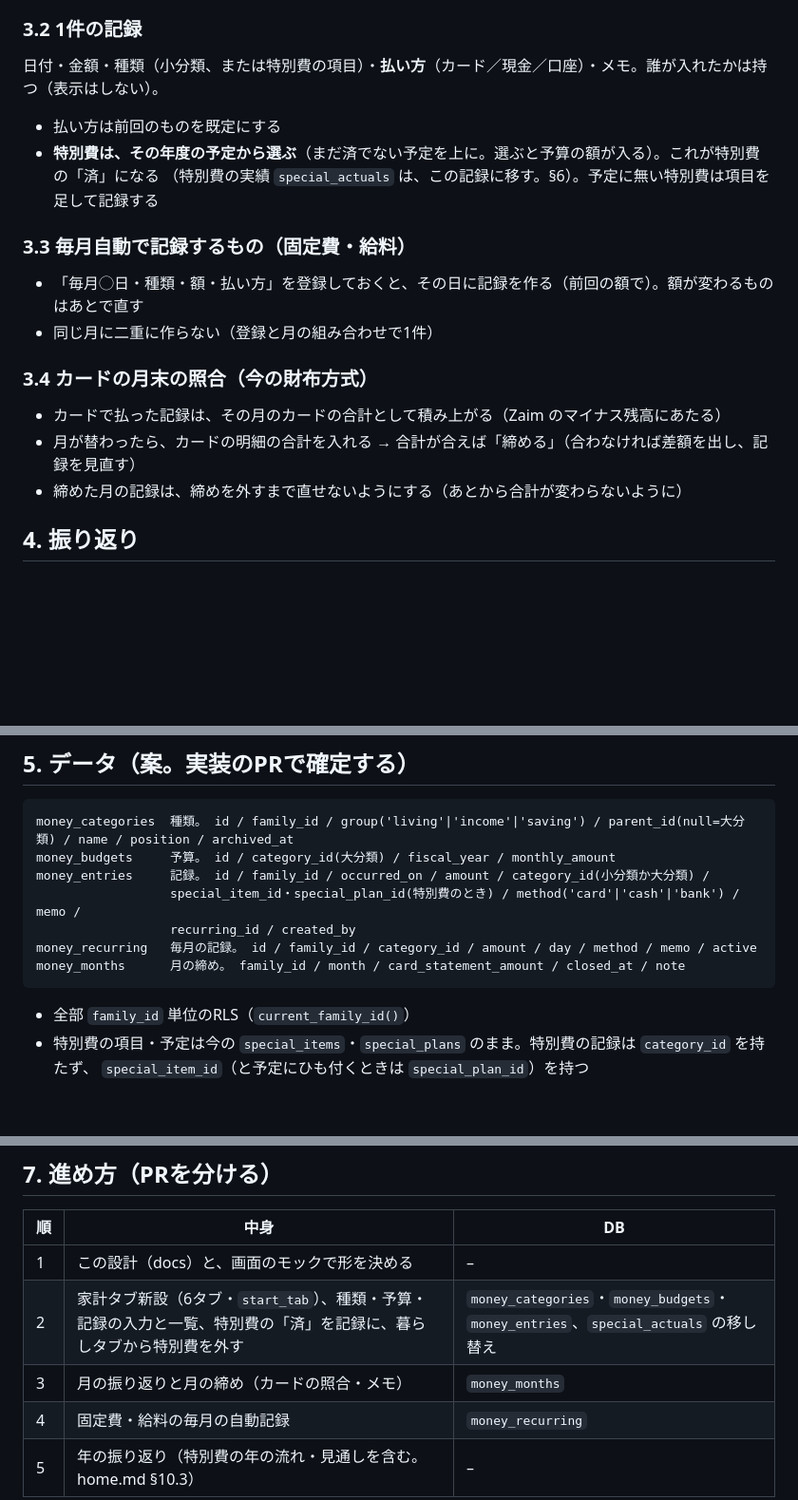
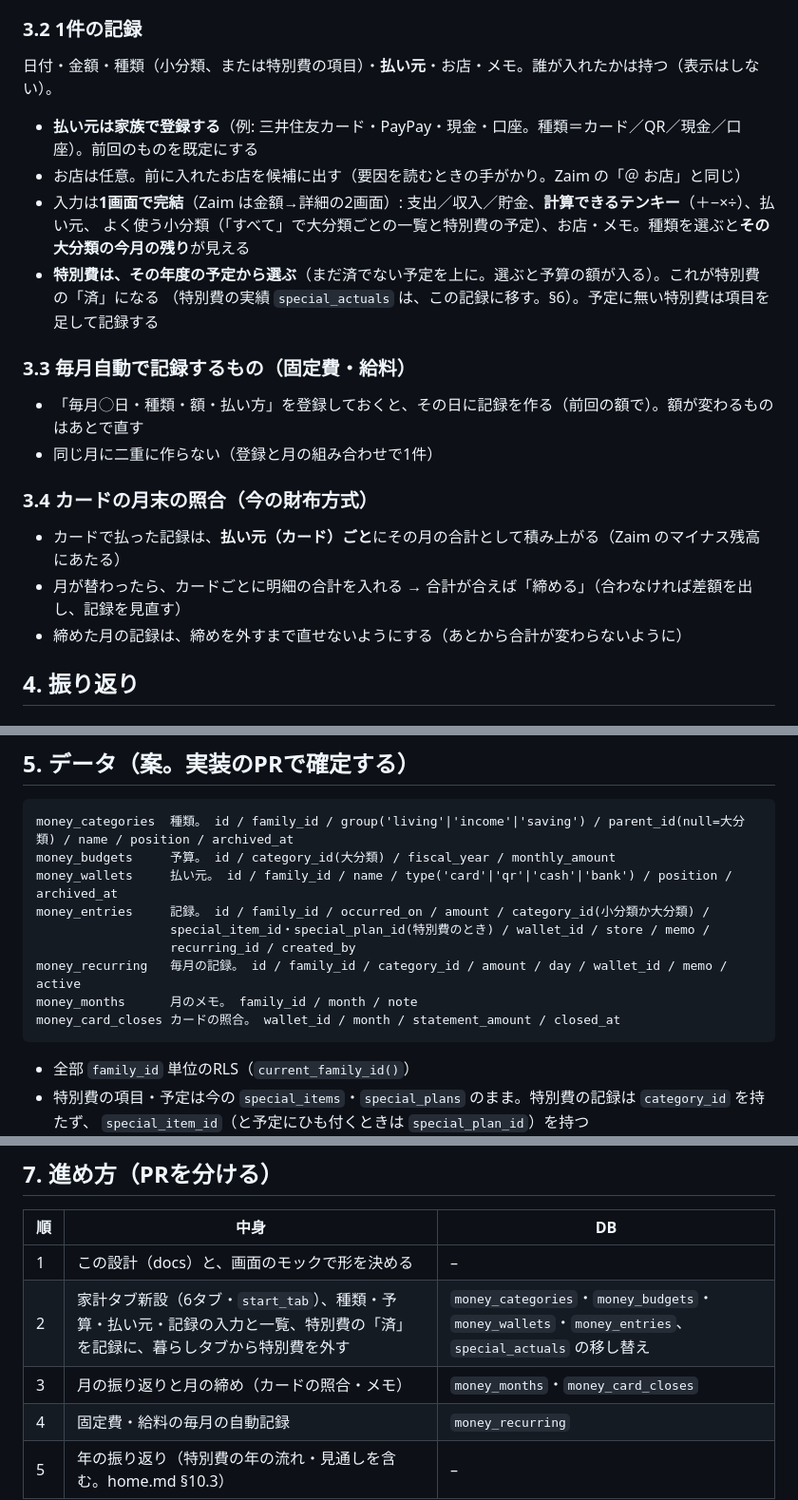
Before and after one commit to daizooo/sukusuku, a Markdown page: docs/kakei.md, 3 parts joined by grey strips. Shown at 95% size. GitHub-like rendering; blank space fills up the shorter version.

Commit message:
docs(kakei): 月の収支から特別費を外す・払い元とお店・1画面の入力を設計に入れる
Co-Authored-By: Claude Opus 5.5 <noreply@anthropic.com>
Claude-Session: https://claude.ai/code/session_01GV1ZFLudz3nkwpuxXFm1MS

````diff
--- a/docs/kakei.md
+++ b/docs/kakei.md
@@ -70,9 +70,12 @@
 
 ### 3.2 1件の記録
 
-日付・金額・種類（小分類、または特別費の項目）・**払い方**（カード／現金／口座）・メモ。誰が入れたかは持つ（表示はしない）。
+日付・金額・種類（小分類、または特別費の項目）・**払い元**・お店・メモ。誰が入れたかは持つ（表示はしない）。
 
-- 払い方は前回のものを既定にする
+- **払い元は家族で登録する**（例: 三井住友カード・PayPay・現金・口座。種類＝カード／QR／現金／口座）。前回のものを既定にする
+- お店は任意。前に入れたお店を候補に出す（要因を読むときの手がかり。Zaim の「＠ お店」と同じ）
+- 入力は**1画面で完結**（Zaim は金額→詳細の2画面）: 支出／収入／貯金、**計算できるテンキー**（＋−×÷）、払い元、
+  よく使う小分類（「すべて」で大分類ごとの一覧と特別費の予定）、お店・メモ。種類を選ぶと**その大分類の今月の残り**が見える
 - **特別費は、その年度の予定から選ぶ**（まだ済でない予定を上に。選ぶと予算の額が入る）。これが特別費の「済」になる
   （特別費の実績 `special_actuals` は、この記録に移す。§6）。予定に無い特別費は項目を足して記録する
 
@@ -83,8 +86,8 @@
 
 ### 3.4 カードの月末の照合（今の財布方式）
 
-- カードで払った記録は、その月のカードの合計として積み上がる（Zaim のマイナス残高にあたる）
-- 月が替わったら、カードの明細の合計を入れる → 合計が合えば「締める」（合わなければ差額を出し、記録を見直す）
+- カードで払った記録は、**払い元（カード）ごと**にその月の合計として積み上がる（Zaim のマイナス残高にあたる）
+- 月が替わったら、カードごとに明細の合計を入れる → 合計が合えば「締める」（合わなければ差額を出し、記録を見直す）
 - 締めた月の記録は、締めを外すまで直せないようにする（あとから合計が変わらないように）
 
 ## 4. 振り返り
@@ -116,11 +119,13 @@
 ```
 money_categories  種類。 id / family_id / group('living'|'income'|'saving') / parent_id(null=大分類) / name / position / archived_at
 money_budgets     予算。 id / category_id(大分類) / fiscal_year / monthly_amount
+money_wallets     払い元。 id / family_id / name / type('card'|'qr'|'cash'|'bank') / position / archived_at
 money_entries     記録。 id / family_id / occurred_on / amount / category_id(小分類か大分類) /
-                  special_item_id・special_plan_id(特別費のとき) / method('card'|'cash'|'bank') / memo /
+                  special_item_id・special_plan_id(特別費のとき) / wallet_id / store / memo /
                   recurring_id / created_by
-money_recurring   毎月の記録。 id / family_id / category_id / amount / day / method / memo / active
-money_months      月の締め。 family_id / month / card_statement_amount / closed_at / note
+money_recurring   毎月の記録。 id / family_id / category_id / amount / day / wallet_id / memo / active
+money_months      月のメモ。 family_id / month / note
+money_card_closes カードの照合。 wallet_id / month / statement_amount / closed_at
 ```
 
 - 全部 `family_id` 単位のRLS（`current_family_id()`）
@@ -141,8 +146,8 @@ money_months      月の締め。 family_id / month / card_statement_amount / cl
 | 順 | 中身 | DB |
 | --- | --- | --- |
 | 1 | この設計（docs）と、画面のモックで形を決める | – |
-| 2 | 家計タブ新設（6タブ・`start_tab`）、種類・予算・記録の入力と一覧、特別費の「済」を記録に、暮らしタブから特別費を外す | `money_categories`・`money_budgets`・`money_entries`、`special_actuals` の移し替え |
-| 3 | 月の振り返りと月の締め（カードの照合・メモ） | `money_months` |
+| 2 | 家計タブ新設（6タブ・`start_tab`）、種類・予算・払い元・記録の入力と一覧、特別費の「済」を記録に、暮らしタブから特別費を外す | `money_categories`・`money_budgets`・`money_wallets`・`money_entries`、`special_actuals` の移し替え |
+| 3 | 月の振り返りと月の締め（カードの照合・メモ） | `money_months`・`money_card_closes` |
 | 4 | 固定費・給料の毎月の自動記録 | `money_recurring` |
 | 5 | 年の振り返り（特別費の年の流れ・見通しを含む。home.md §10.3） | – |
 
````
